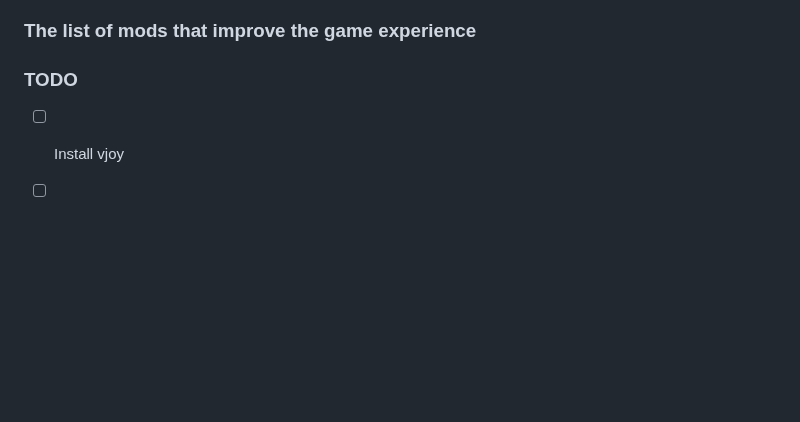
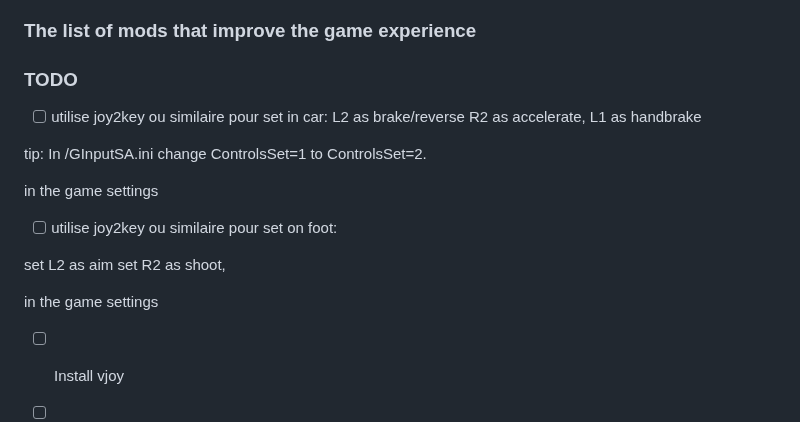
Before and after one commit to MaslowCorporation/GTA-SAN-ANDREAS-VR, a Markdown page: README_GTA_SA_V1.md, the part around the change. GitHub-like rendering; blank space fills up the shorter version.

Commit message:
I'm a bigger pusher than Ice-T homie !!!

```diff
--- a/README_GTA_SA_V1.md
+++ b/README_GTA_SA_V1.md
@@ -100,6 +100,23 @@ Recenter Vorpx: press `L1` (after following setup instructions)
 
 ### TODO
 
+- [ ] utilise joy2key ou similaire pour set in car:
+L2 as brake/reverse
+R2 as accelerate,
+L1 as handbrake
+
+tip: In <root>/GInputSA.ini change ControlsSet=1 to ControlsSet=2.
+
+
+in the game settings
+
+- [ ] utilise joy2key ou similaire pour set on foot:
+
+set L2 as aim
+set R2 as shoot,
+
+in the game settings
+
 - [ ] Install vjoy
 
 - [ ] Test steam-uevr-wheel inside GTA San Andreas vorpx
```
